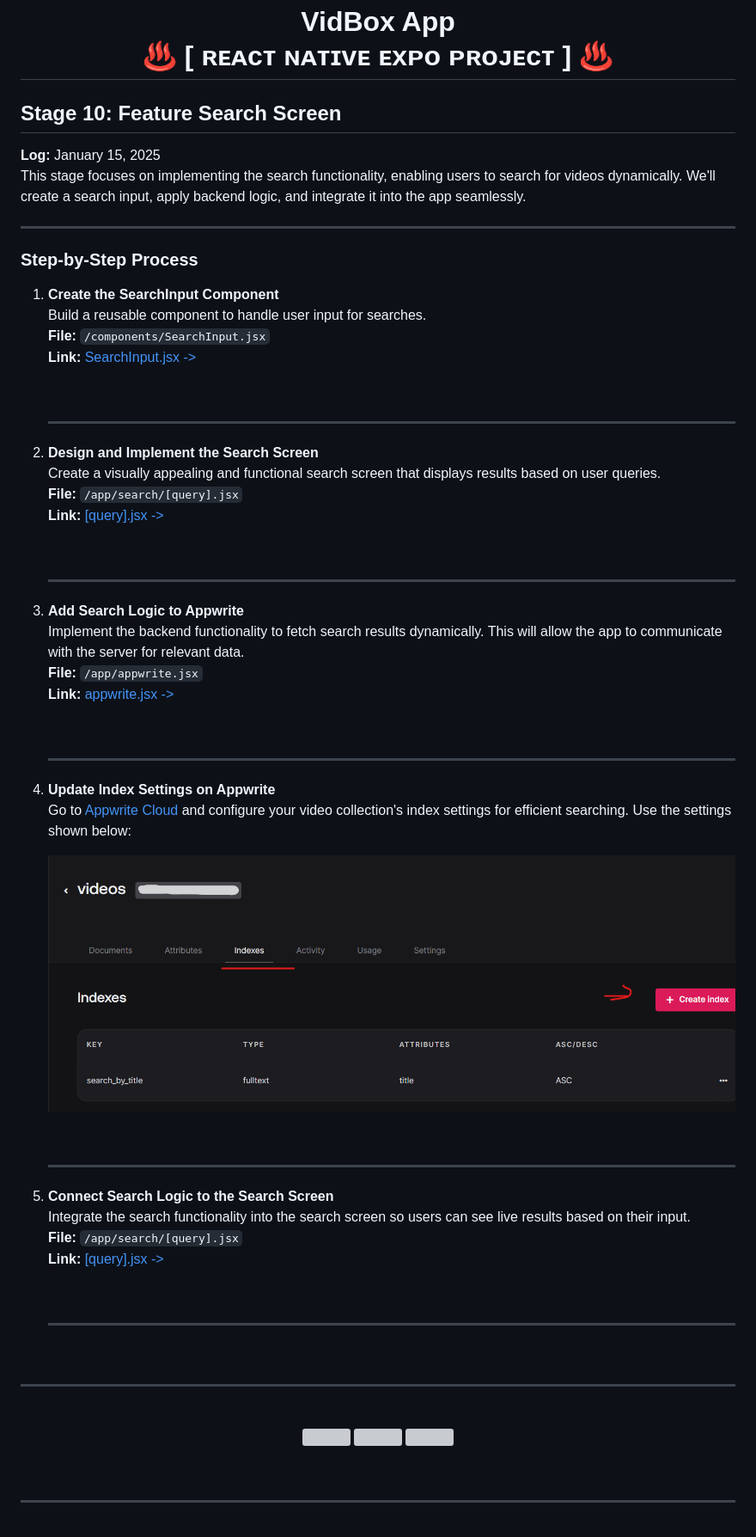
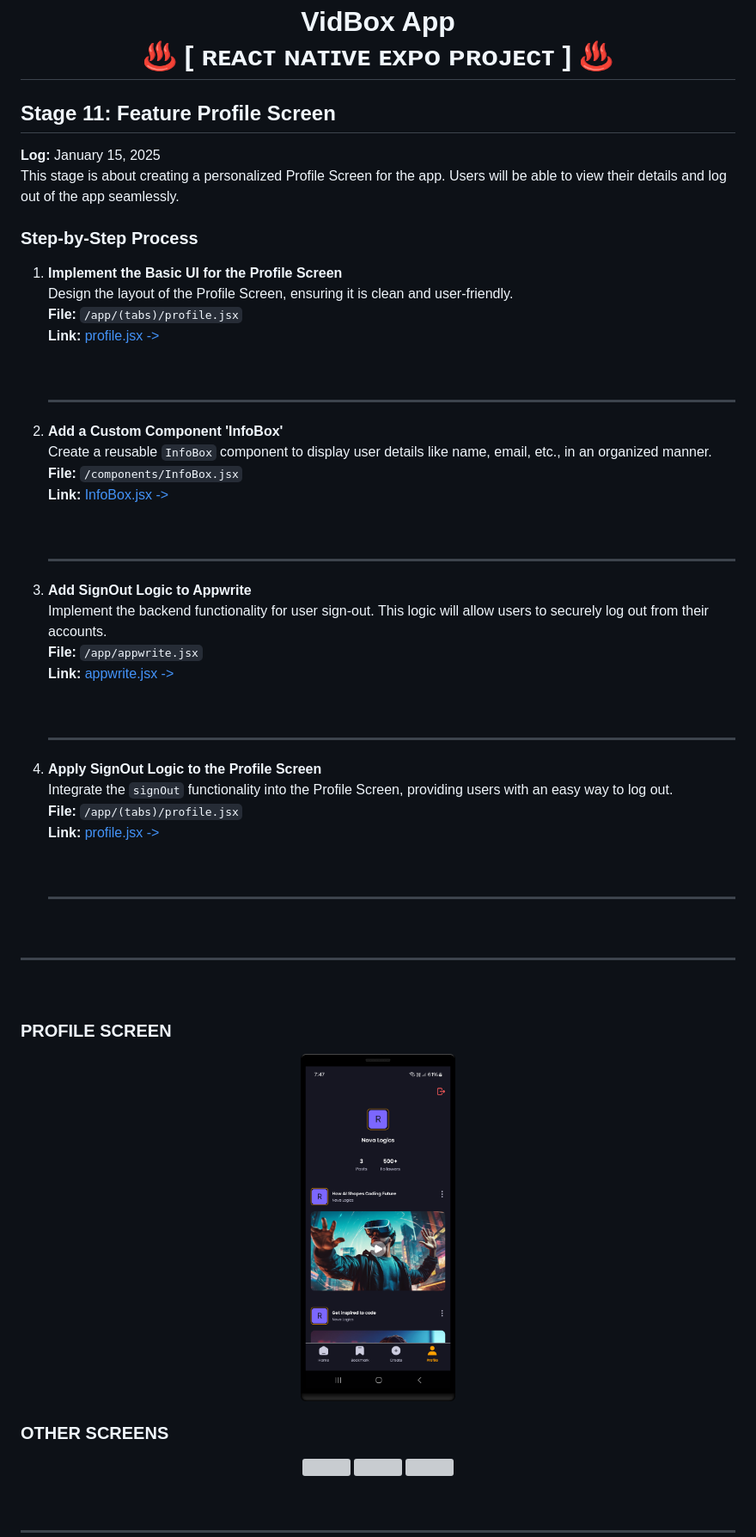
Before and after one commit to NovaLogics/skills-training-reactnative-expo, a Markdown page: README.md, the part around the change. Shown: that part at 86% size. GitHub-like rendering; pictures changed too: _archive/screenshot_04.png (added); grey boxes are pictures that could not be loaded.

Commit message:
docs [ readme ] : Update Readme/Documentation

```diff
--- a/README.md
+++ b/README.md
@@ -1,35 +1,32 @@
 <h1 align="center" >  VidBox App <br> ♨ [ ʀᴇᴀᴄᴛ ɴᴀᴛɪᴠᴇ ᴇxᴘᴏ ᴘʀᴏᴊᴇᴄᴛ ] ♨</h1>
 
 
-## Stage 10: Feature Search Screen
-
+## Stage 11: Feature Profile Screen
 **Log:** January 15, 2025
-This stage focuses on implementing the search functionality, enabling users to search for videos dynamically. We'll create a search input, apply backend logic, and integrate it into the app seamlessly.
-
----
+This stage is about creating a personalized Profile Screen for the app. Users will be able to view their details and log out of the app seamlessly.
 
 ### Step-by-Step Process
 
-1. **Create the SearchInput Component**
-Build a reusable component to handle user input for searches.
-   **File:** `/components/SearchInput.jsx`
-   **Link:** [SearchInput.jsx ->](./components/SearchInput.jsx)
+1. **Implement the Basic UI for the Profile Screen**
+   Design the layout of the Profile Screen, ensuring it is clean and user-friendly.
+   **File:** `/app/(tabs)/profile.jsx`
+   **Link:** [profile.jsx ->](./app/(tabs)/profile.jsx)
 
    <br/>
 
    ---
 
-1. **Design and Implement the Search Screen**
-   Create a visually appealing and functional search screen that displays results based on user queries.
-   **File:** `/app/search/[query].jsx`
-   **Link:** [[query].jsx ->](./app/search/[query].jsx)
+2. **Add a Custom Component 'InfoBox'**
+   Create a reusable `InfoBox` component to display user details like name, email, etc., in an organized manner.
+   **File:** `/components/InfoBox.jsx`
+   **Link:** [InfoBox.jsx ->](./components/InfoBox.jsx)
 
    <br/>
 
    ---
 
-2. **Add Search Logic to Appwrite**
-   Implement the backend functionality to fetch search results dynamically. This will allow the app to communicate with the server for relevant data.
+3. **Add SignOut Logic to Appwrite**
+   Implement the backend functionality for user sign-out. This logic will allow users to securely log out from their accounts.
    **File:** `/app/appwrite.jsx`
    **Link:** [appwrite.jsx ->](./app/appwrite.jsx)
 
@@ -37,32 +34,27 @@ Build a reusable component to handle user input for searches.
 
    ---
 
-3. **Update Index Settings on Appwrite**
-   Go to [Appwrite Cloud](https://cloud.appwrite.io/) and configure your video collection's index settings for efficient searching. Use the settings shown below:
-   <p align="center">
-      <img src="./_archive/video_search_settings.png" alt="Video Collection Index Settings">
-   </p>
+4. **Apply SignOut Logic to the Profile Screen**
+   Integrate the `signOut` functionality into the Profile Screen, providing users with an easy way to log out.
+   **File:** `/app/(tabs)/profile.jsx`
+   **Link:** [profile.jsx ->](./app/(tabs)/profile.jsx)
 
    <br/>
 
    ---
-
-
-4. **Connect Search Logic to the Search Screen**
-   Integrate the search functionality into the search screen so users can see live results based on their input.
-   **File:** `/app/search/[query].jsx`
-   **Link:** [[query].jsx ->](./app/search/[query].jsx)
-
-   <br/>
-
-   ---
-
 
 <br/>
 
 ---
 
 <br/>
+
+### PROFILE SCREEN
+<p align="center">
+<img src="./_archive/screenshot_04.png" width=180>
+<br/>
+
+### OTHER SCREENS
 
 <p align="center">
 <img src="./_archive/screenshot_01.png" width=180>
```
